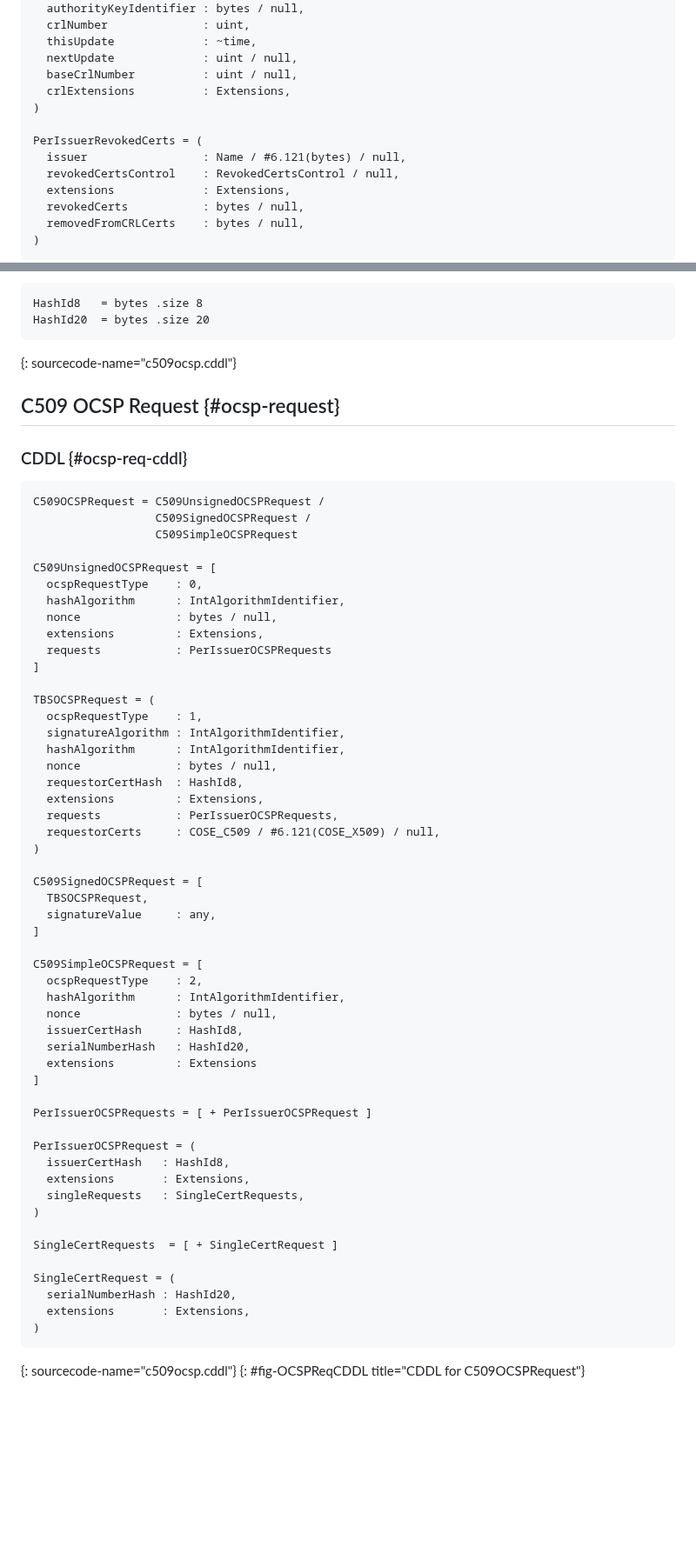
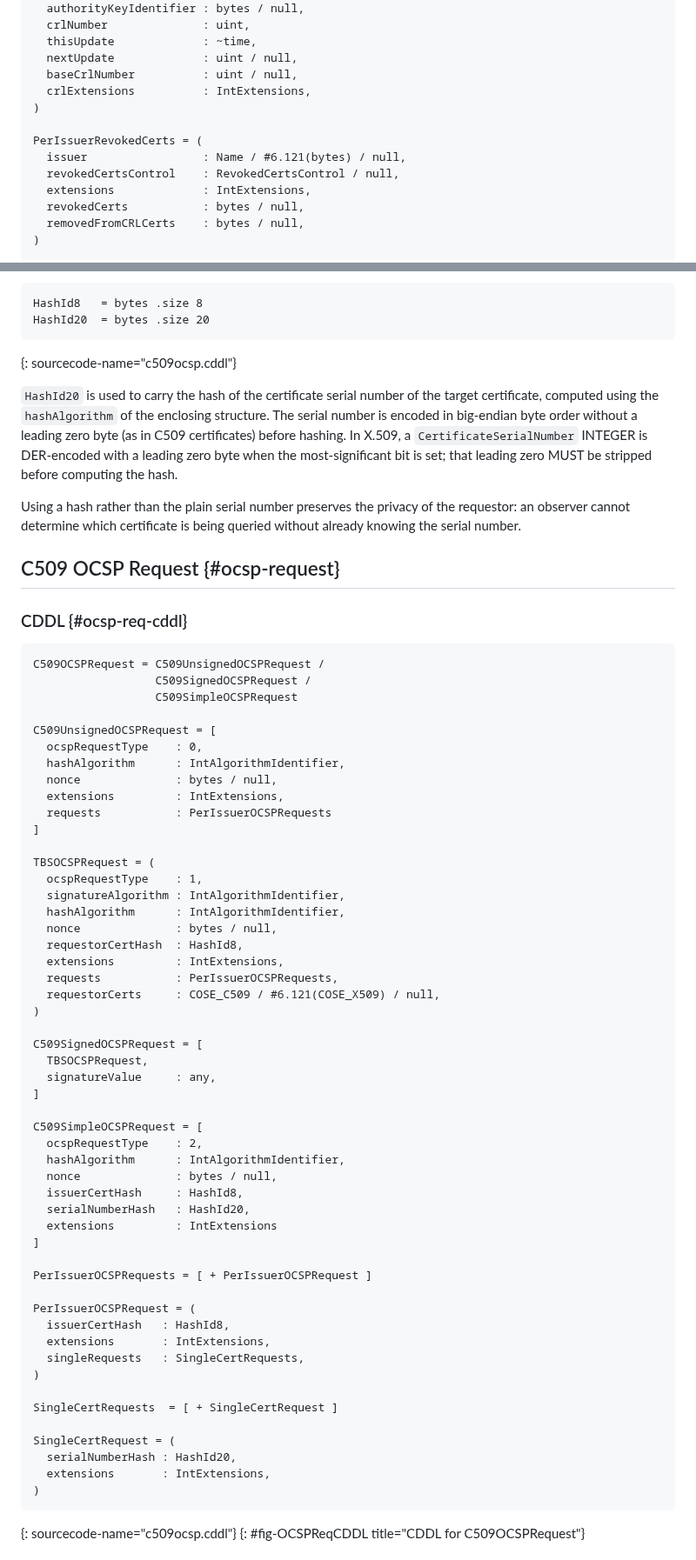
Before and after one commit to lijun-nio/idc509rev, a Markdown page: draft-liao-cose-c509-revocation.md, 2 parts joined by grey strips. Shown at 87% size. GitHub-like rendering; blank space fills up the shorter version.

```diff
--- a/draft-liao-cose-c509-revocation.md
+++ b/draft-liao-cose-c509-revocation.md
@@ -187,13 +199,13 @@ CRLInfoData = (
   thisUpdate             : ~time,
   nextUpdate             : uint / null,
   baseCrlNumber          : uint / null,
-  crlExtensions          : Extensions,
+  crlExtensions          : IntExtensions,
 )
 
 PerIssuerRevokedCerts = (
   issuer                 : Name / #6.121(bytes) / null,
   revokedCertsControl    : RevokedCertsControl / null,
-  extensions             : Extensions,
+  extensions             : IntExtensions,
   revokedCerts           : bytes / null,
   removedFromCRLCerts    : bytes / null,
 )
@@ -401,6 +426,10 @@ HashId20  = bytes .size 20
 ~~~~~~~~~~~
 {: sourcecode-name="c509ocsp.cddl"}
 
+`HashId20` is used to carry the hash of the certificate serial number of the target certificate, computed using the `hashAlgorithm` of the enclosing structure.  The serial number is encoded in big-endian byte order without a leading zero byte (as in C509 certificates) before hashing.  In X.509, a `CertificateSerialNumber` INTEGER is DER-encoded with a leading zero byte when the most-significant bit is set; that leading zero MUST be stripped before computing the hash.
+
+Using a hash rather than the plain serial number preserves the privacy of the requestor: an observer cannot determine which certificate is being queried without already knowing the serial number.
+
 ## C509 OCSP Request {#ocsp-request}
 
 ### CDDL {#ocsp-req-cddl}
@@ -414,7 +443,7 @@ C509UnsignedOCSPRequest = [
   ocspRequestType    : 0,
   hashAlgorithm      : IntAlgorithmIdentifier,
   nonce              : bytes / null,
-  extensions         : Extensions,
+  extensions         : IntExtensions,
   requests           : PerIssuerOCSPRequests
 ]
 
@@ -424,7 +453,7 @@ TBSOCSPRequest = (
   hashAlgorithm      : IntAlgorithmIdentifier,
   nonce              : bytes / null,
   requestorCertHash  : HashId8,
-  extensions         : Extensions,
+  extensions         : IntExtensions,
   requests           : PerIssuerOCSPRequests,
   requestorCerts     : COSE_C509 / #6.121(COSE_X509) / null,
 )
@@ -440,14 +469,14 @@ C509SimpleOCSPRequest = [
   nonce              : bytes / null,
   issuerCertHash     : HashId8,
   serialNumberHash   : HashId20,
-  extensions         : Extensions
+  extensions         : IntExtensions
 ]
 
 PerIssuerOCSPRequests = [ + PerIssuerOCSPRequest ]
 
 PerIssuerOCSPRequest = (
   issuerCertHash   : HashId8,
-  extensions       : Extensions,
+  extensions       : IntExtensions,
   singleRequests   : SingleCertRequests,
 )
 
@@ -455,7 +484,7 @@ SingleCertRequests  = [ + SingleCertRequest ]
 
 SingleCertRequest = (
   serialNumberHash : HashId20,
-  extensions       : Extensions,
+  extensions       : IntExtensions,
 )
 ~~~~~~~~~~~
 {: sourcecode-name="c509ocsp.cddl"}
```
Also changed, not shown: other parts of draft-liao-cose-c509-revocation.md (+78 -54 lines).
